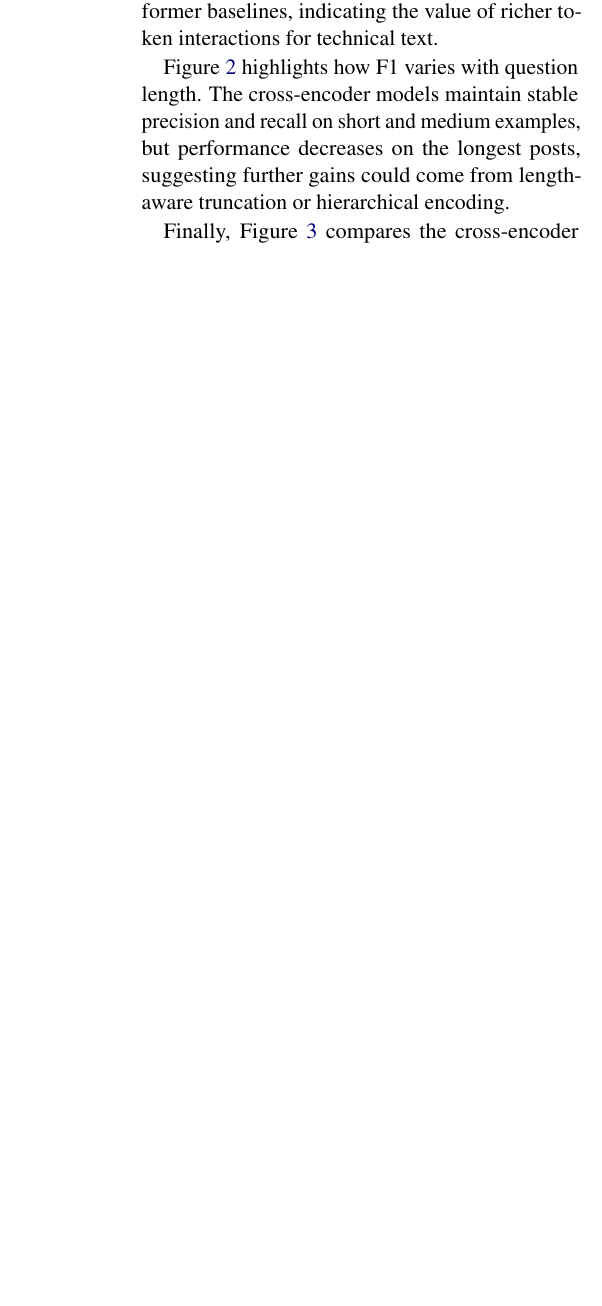
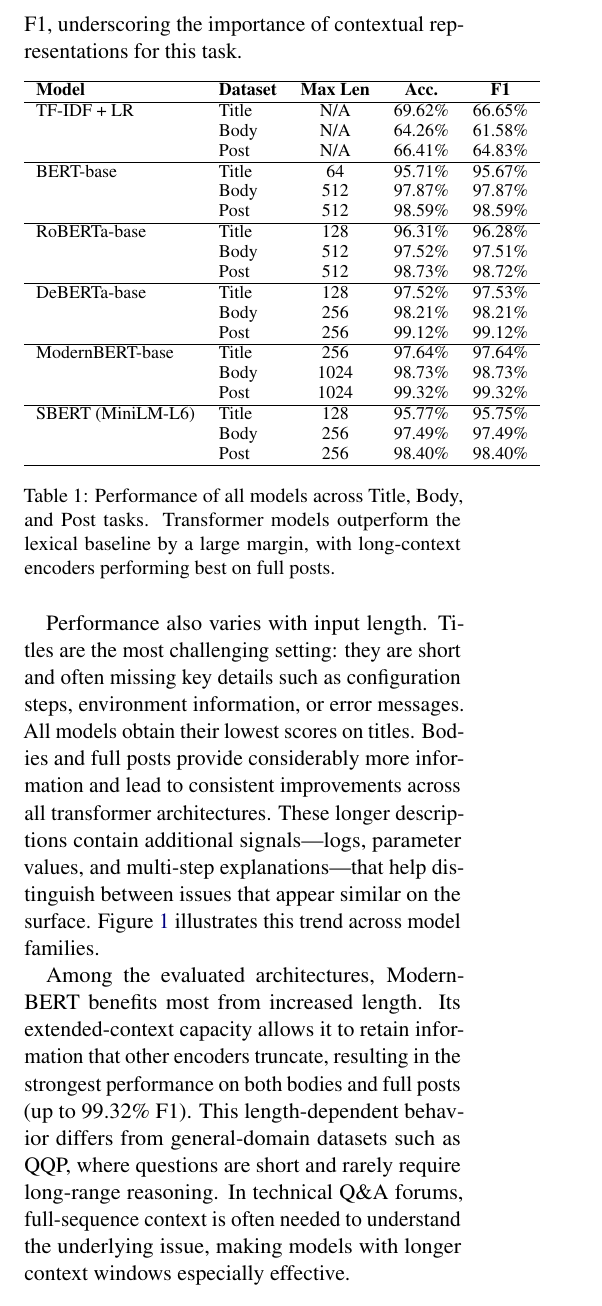
Before and after one commit to william-shu-ucb/266-FinalProject, a LaTeX paper (paper/main.tex): part of one column of page 3 of 5, cut at the place of the change, the shorter picture padded with empty space. Compiled offline with pdfLaTeX.

Commit message:
Add visualizations and summary

```diff
--- a/paper/main.tex
+++ b/paper/main.tex
@@ -75,7 +76,49 @@
 Evaluation follows the cluster-aware splits described earlier: all questions belonging to the same duplicate cluster remain within the same split to avoid label leakage. Models are selected based on validation performance and evaluated on accuracy and F1 score, with F1 providing a more balanced measure in scenarios where false positives and false negatives carry asymmetric costs. Using three textual views, titles, bodies, and full posts, allows us to examine how model performance scales with increasing linguistic complexity.
 
 \section{Results and Discussion}
-Figure~\ref{fig:dataset-performance} compares model performance across the title, body, and post datasets. As expected, accuracy declines as inputs become longer and more variable, but ModernBERT and RoBERTa cross-encoders consistently outperform lexical and lighter transformer baselines, indicating the value of richer token interactions for technical text.
+
+\subsection{Effects of Model Architecture and Text Length}
+Transformer models substantially outperform the TF-IDF baseline across all three datasets. As shown in Table~\ref{tab:overall}, the baseline achieves only 61--67\% F1, indicating that lexical overlap alone is not sufficient for identifying technical-domain duplicates. All transformer architectures exceed 95\% F1, underscoring the importance of contextual representations for this task.
+
+\begin{table}[ht]
+\centering
+\small
+\begin{tabular}{l l c c c}
+\hline
+\textbf{Model} & \textbf{Dataset} & \textbf{Max Len} & \textbf{Acc.} & \textbf{F1} \\
+\hline
+TF-IDF + LR & Title & N/A & 69.62\% & 66.65\% \\
+            & Body  & N/A & 64.26\% & 61.58\% \\
+            & Post  & N/A & 66.41\% & 64.83\% \\
+\hline
+BERT-base   & Title & 64  & 95.71\% & 95.67\% \\
+            & Body  & 512 & 97.87\% & 97.87\% \\
+            & Post  & 512 & 98.59\% & 98.59\% \\
+\hline
+RoBERTa-base & Title & 128 & 96.31\% & 96.28\% \\
+             & Body  & 512 & 97.52\% & 97.51\% \\
+             & Post  & 512 & 98.73\% & 98.72\% \\
+\hline
+DeBERTa-base & Title & 128 & 97.52\% & 97.53\% \\
+             & Body  & 256 & 98.21\% & 98.21\% \\
+             & Post  & 256 & 99.12\% & 99.12\% \\
+\hline
+ModernBERT-base & Title & 256  & 97.64\% & 97.64\% \\
+                & Body  & 1024 & 98.73\% & 98.73\% \\
+                & Post  & 1024 & 99.32\% & 99.32\% \\
+\hline
+SBERT (MiniLM-L6) & Title & 128 & 95.77\% & 95.75\% \\
+                  & Body  & 256 & 97.49\% & 97.49\% \\
+                  & Post  & 256 & 98.40\% & 98.40\% \\
+\hline
+\end{tabular}
+\caption{Performance of all models across Title, Body, and Post tasks. Transformer models outperform the lexical baseline by a large margin, with long-context encoders performing best on full posts.}
+\label{tab:overall}
+\end{table}
+
+Performance also varies with input length. Titles are the most challenging setting: they are short and often missing key details such as configuration steps, environment information, or error messages. All models obtain their lowest scores on titles. Bodies and full posts provide considerably more information and lead to consistent improvements across all transformer architectures. These longer descriptions contain additional signals---logs, parameter values, and multi-step explanations---that help distinguish between issues that appear similar on the surface. Figure~\ref{fig:dataset-performance} illustrates this trend across model families.
+
+Among the evaluated architectures, ModernBERT benefits most from increased length. Its extended-context capacity allows it to retain information that other encoders truncate, resulting in the strongest performance on both bodies and full posts (up to 99.32\% F1). This length-dependent behavior differs from general-domain datasets such as QQP, where questions are short and rarely require long-range reasoning. In technical Q\&A forums, full-sequence context is often needed to understand the underlying issue, making models with longer context windows especially effective.
 
 \begin{figure}[htbp]
     \centering
@@ -84,4 +127,3 @@
     \label{fig:dataset-performance}
 \end{figure}
 
-Figure~\ref{fig:f1-length} highlights how F1 varies with question length. The cross-encoder models maintain stable precision and recall on short and medium examples, but performance decreases on the longest posts, suggesting further gains could come from length-aware truncation or hierarchical encoding.
@@ -93,2 +135,0 @@
-    \label{fig:f1-length}
-\end{figure*}
@@ -95,2 +140 @@
 
-Finally, Figure~\ref{fig:cross-vs-bi} compares the cross-encoder and bi-encoder paradigms. Cross-encoders achieve higher accuracy but at greater computational cost, while SBERT-based bi-encoders provide faster inference with a modest drop in quality. This trade-off suggests bi-encoders are suitable for retrieval-style prefiltering, with cross-encoders reserved for high-precision reranking.
```
Also changed, not shown: paper/CrossVSBiEncoder.png (added), paper/ModelPerformance.png (added), paper/main.pdf, paper/main.tex (43 more changed lines).
